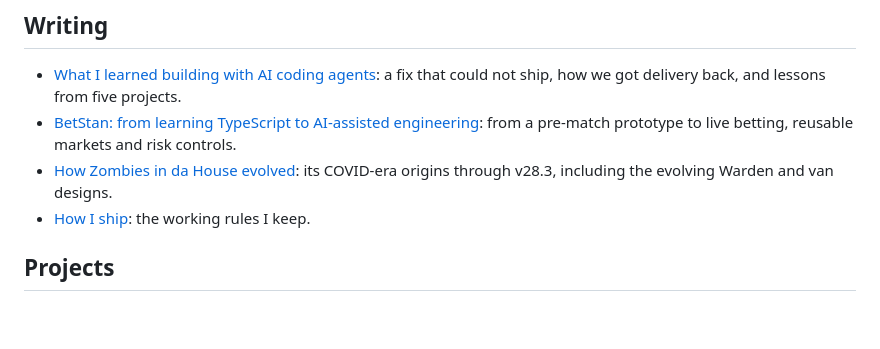
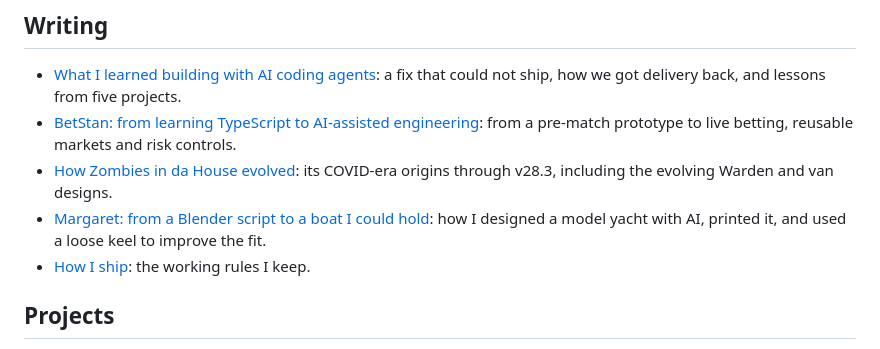
Before and after one commit to vasilyevstan/vasilyevstan, a Markdown page: README.md, the part around the change. Drawn GitHub-style; blank space fills up the shorter version.

Commit message:
Tell the story of Margaret, an AI-assisted 3D-printed yacht
Co-authored-by: Copilot App <223556219+Copilot@users.noreply.github.com>

```diff
--- a/README.md
+++ b/README.md
@@ -22,6 +22,8 @@ _Personal projects; opinions are my own._ · [LinkedIn](https://www.linkedin.com
   from a pre-match prototype to live betting, reusable markets and risk controls.
 - [How Zombies in da House evolved](projects/zombies-in-da-house-edge-multiplayer.md):
   its COVID-era origins through v28.3, including the evolving Warden and van designs.
+- [Margaret: from a Blender script to a boat I could hold](articles/margaret-from-blender-to-a-printed-boat.md):
+  how I designed a model yacht with AI, printed it, and used a loose keel to improve the fit.
 - [How I ship](how-i-ship.md): the working rules I keep.
 
 ## Projects
```
Also changed, not shown: articles/margaret-from-blender-to-a-printed-boat.md (added, +27 -0 lines), assets/margaret/assembly-fits.png (added), assets/margaret/ballast-bulb.png (added), assets/margaret/blender-viewport.png (added).
